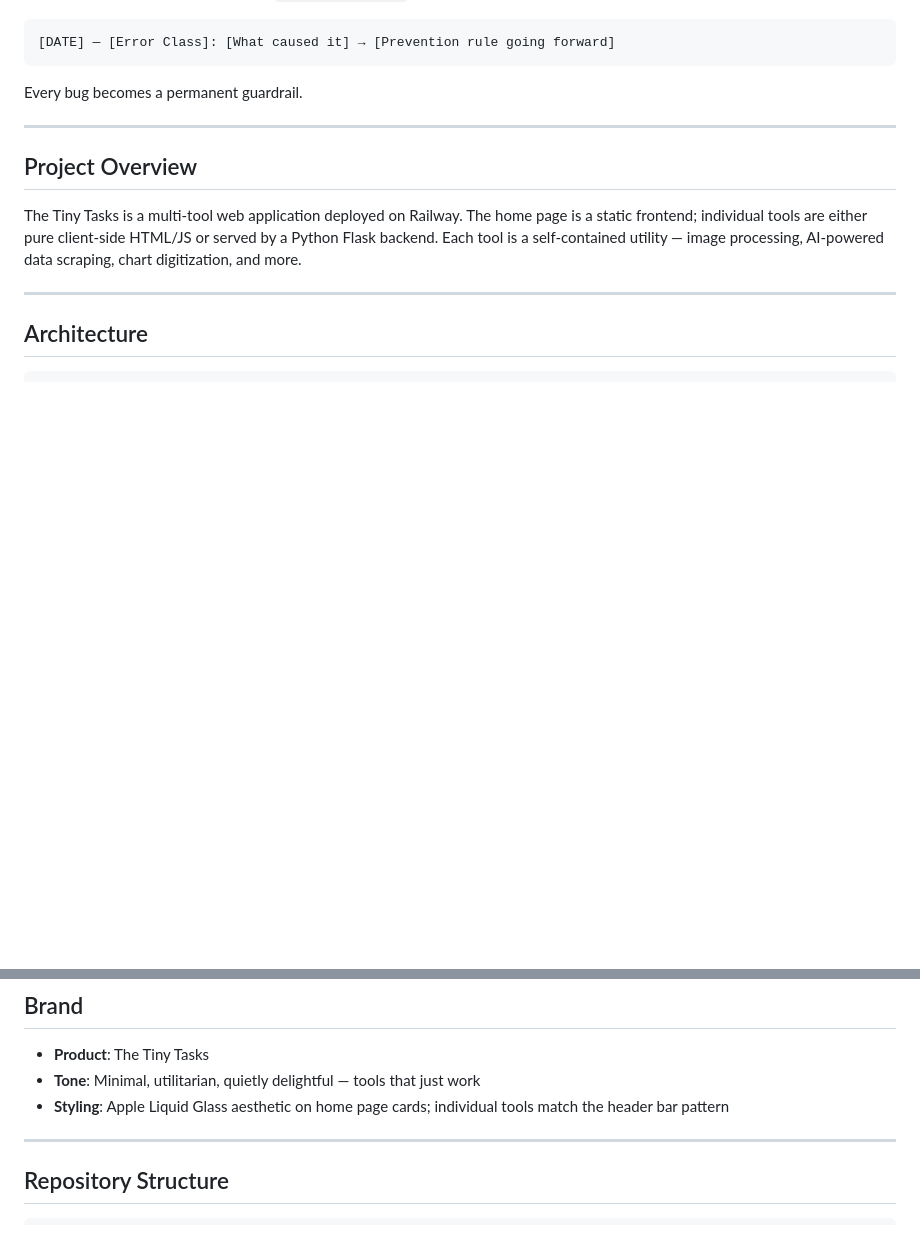
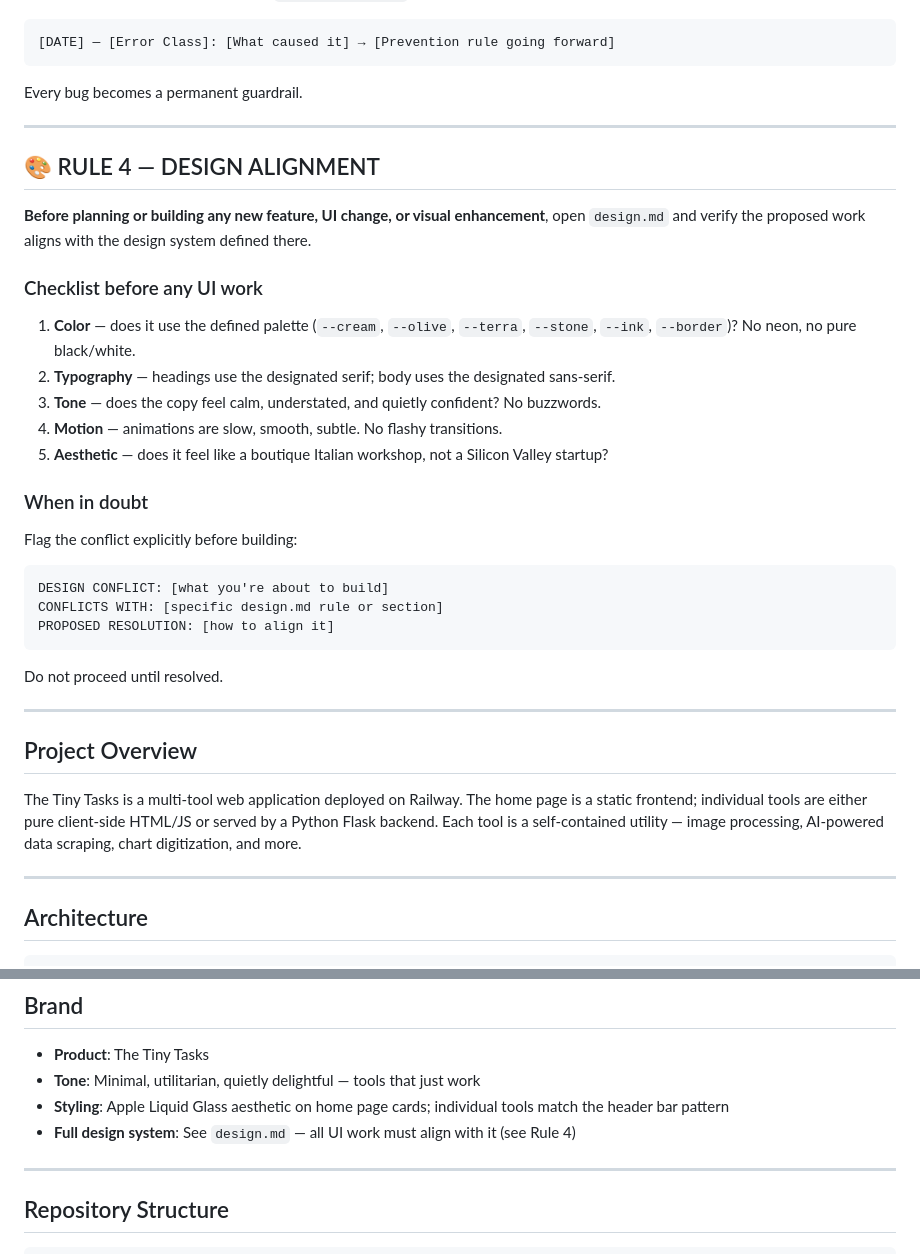
Before and after one commit to bwall3340/thetinytasks, a Markdown page: CLAUDE.md, 2 parts joined by grey strips. Drawn GitHub-style; blank space fills up the shorter version.

````diff
--- a/CLAUDE.md
+++ b/CLAUDE.md
@@ -110,6 +110,32 @@ Every bug becomes a permanent guardrail.
 
 ---
 
+## 🎨 RULE 4 — DESIGN ALIGNMENT
+
+**Before planning or building any new feature, UI change, or visual enhancement**, open `design.md` and verify the proposed work aligns with the design system defined there.
+
+### Checklist before any UI work
+
+1. **Color** — does it use the defined palette (`--cream`, `--olive`, `--terra`, `--stone`, `--ink`, `--border`)? No neon, no pure black/white.
+2. **Typography** — headings use the designated serif; body uses the designated sans-serif.
+3. **Tone** — does the copy feel calm, understated, and quietly confident? No buzzwords.
+4. **Motion** — animations are slow, smooth, subtle. No flashy transitions.
+5. **Aesthetic** — does it feel like a boutique Italian workshop, not a Silicon Valley startup?
+
+### When in doubt
+
+Flag the conflict explicitly before building:
+
+```
+DESIGN CONFLICT: [what you're about to build]
+CONFLICTS WITH: [specific design.md rule or section]
+PROPOSED RESOLUTION: [how to align it]
+```
+
+Do not proceed until resolved.
+
+---
+
 ## Project Overview
 
 The Tiny Tasks is a multi-tool web application deployed on Railway. The home page is a static frontend; individual tools are either pure client-side HTML/JS or served by a Python Flask backend. Each tool is a self-contained utility — image processing, AI-powered data scraping, chart digitization, and more.
@@ -159,6 +185,7 @@ Railway (separate service — DataFinderAgent)
 - **Product**: The Tiny Tasks
 - **Tone**: Minimal, utilitarian, quietly delightful — tools that just work
 - **Styling**: Apple Liquid Glass aesthetic on home page cards; individual tools match the header bar pattern
+- **Full design system**: See `design.md` — all UI work must align with it (see Rule 4)
 
 ---
 
````
Also changed, not shown: design.md (added, +290 -0 lines).
